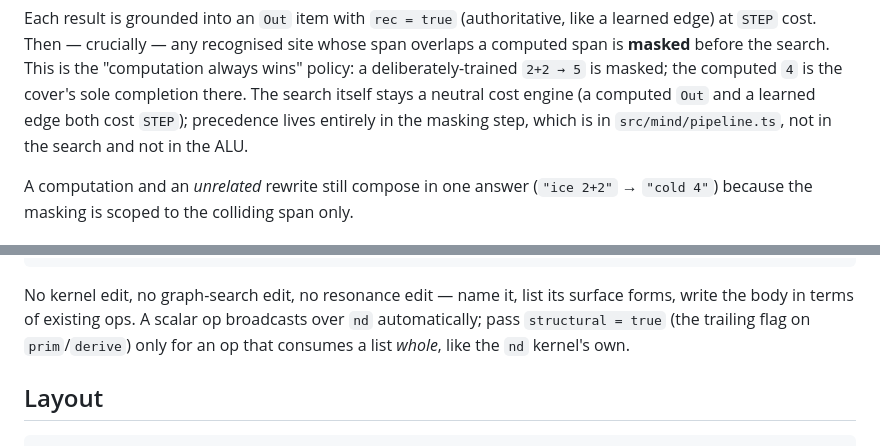
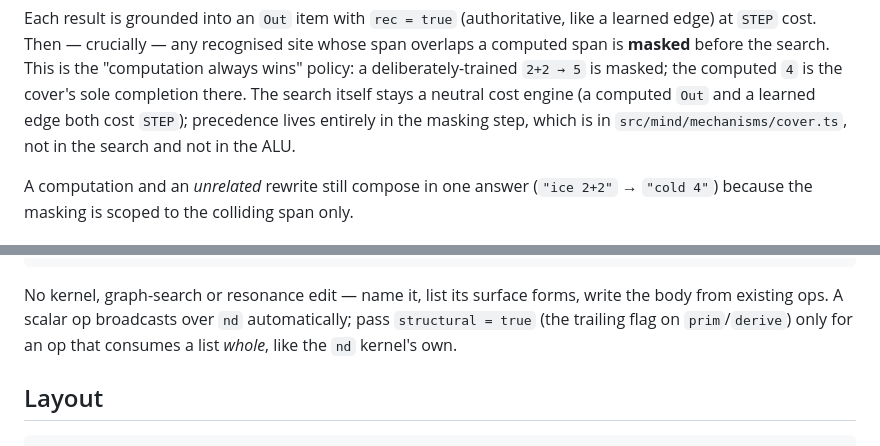
Before and after one commit to hviana/sema, a Markdown page: src/alu/README.md, 2 parts joined by grey strips. Rendered like a GitHub page.

Commit message:
src/alu/README.md: cover does the masking, and shorter prose pays for it
A precedencia «computation always wins» vive no mascaramento, e o doc dizia que
ele está em `src/mind/pipeline.ts` — quem remove os sitios sobrepostos por um
resultado computado e a `cover.ts` (a pipeline so explica porque corre primeiro).
E a terceira casa onde esta atribuicao errada estava (cost-model.md e
tempting-but-wrong.md ja a levaram).  Uma frase encurtada paga: as mesmas 332
linhas e menos bytes.

````diff
--- a/src/alu/README.md
+++ b/src/alu/README.md
@@ -259,7 +259,7 @@ whose span overlaps a computed span is **masked** before the search. This is the
 the computed `4` is the cover's sole completion there. The search itself stays a
 neutral cost engine (a computed `Out` and a learned edge both cost `STEP`);
 precedence lives entirely in the masking step, which is in
-`src/mind/pipeline.ts`, not in the search and not in the ALU.
+`src/mind/mechanisms/cover.ts`, not in the search and not in the ALU.
 
 A computation and an _unrelated_ rewrite still compose in one answer
 (`"ice 2+2"` → `"cold 4"`) because the masking is scoped to the colliding span
@@ -302,11 +302,10 @@ registry.derive("hypot", 2, ["hypot"], (args, ctx) =>
   ]));
 ```
 
-No kernel edit, no graph-search edit, no resonance edit — name it, list its
-surface forms, write the body in terms of existing ops. A scalar op broadcasts
-over `nd` automatically; pass `structural = true` (the trailing flag on
-`prim`/`derive`) only for an op that consumes a list _whole_, like the `nd`
-kernel's own.
+No kernel, graph-search or resonance edit — name it, list its surface forms,
+write the body from existing ops. A scalar op broadcasts over `nd`
+automatically; pass `structural = true` (the trailing flag on `prim`/`derive`)
+only for an op that consumes a list _whole_, like the `nd` kernel's own.
 
 ## Layout
 
````
